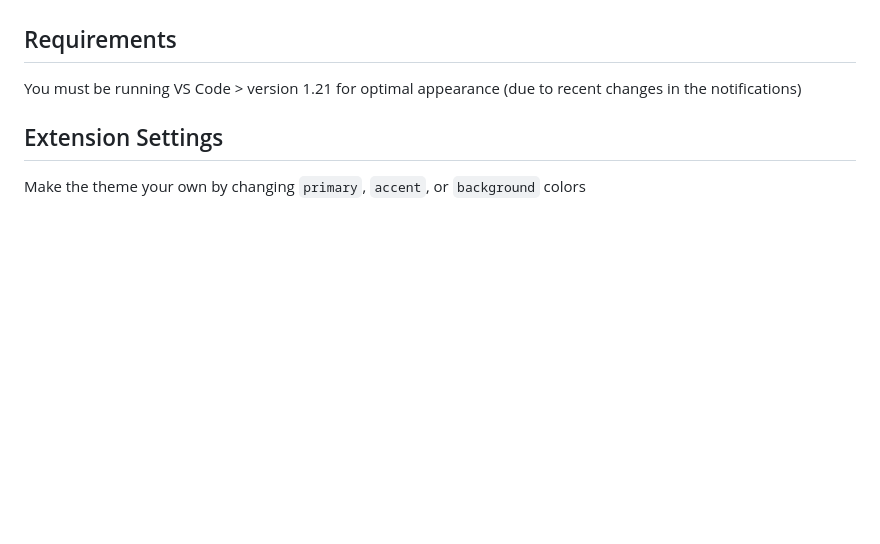
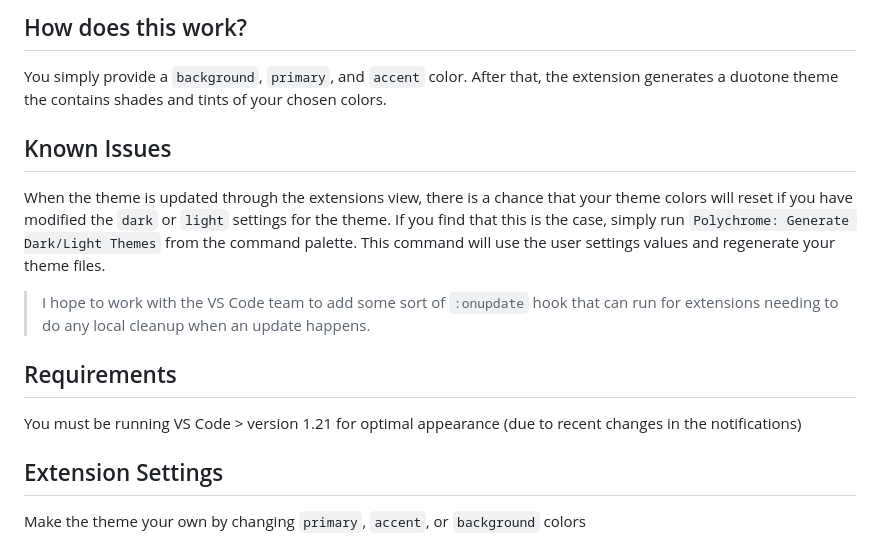
Before and after one commit to cdonohue/polychrome-vscode-themes, a Markdown page: README.md, the part around the change printed below. GitHub-like rendering; blank space fills up the shorter version.

```diff
--- a/README.md
+++ b/README.md
@@ -16,3 +25,12 @@ Simply install the extension and change to either theme. You also can modify the
+## How does this work?
+
+You simply provide a `background`, `primary`, and `accent` color. After that, the extension generates a duotone theme the contains shades and tints of your chosen colors.
+
+## Known Issues
+
+When the theme is updated through the extensions view, there is a chance that your theme colors will reset if you have modified the `dark` or `light` settings for the theme. If you find that this is the case, simply run `Polychrome: Generate Dark/Light Themes` from the command palette. This command will use the user settings values and regenerate your theme files.
+
+> I hope to work with the VS Code team to add some sort of `:onupdate` hook that can run for extensions needing to do any local cleanup when an update happens.
 
 ## Requirements
 
```
Also changed, not shown: other parts of README.md (+16 -7 lines), images/dark.png (added), images/light.png (added), 5 other files.
